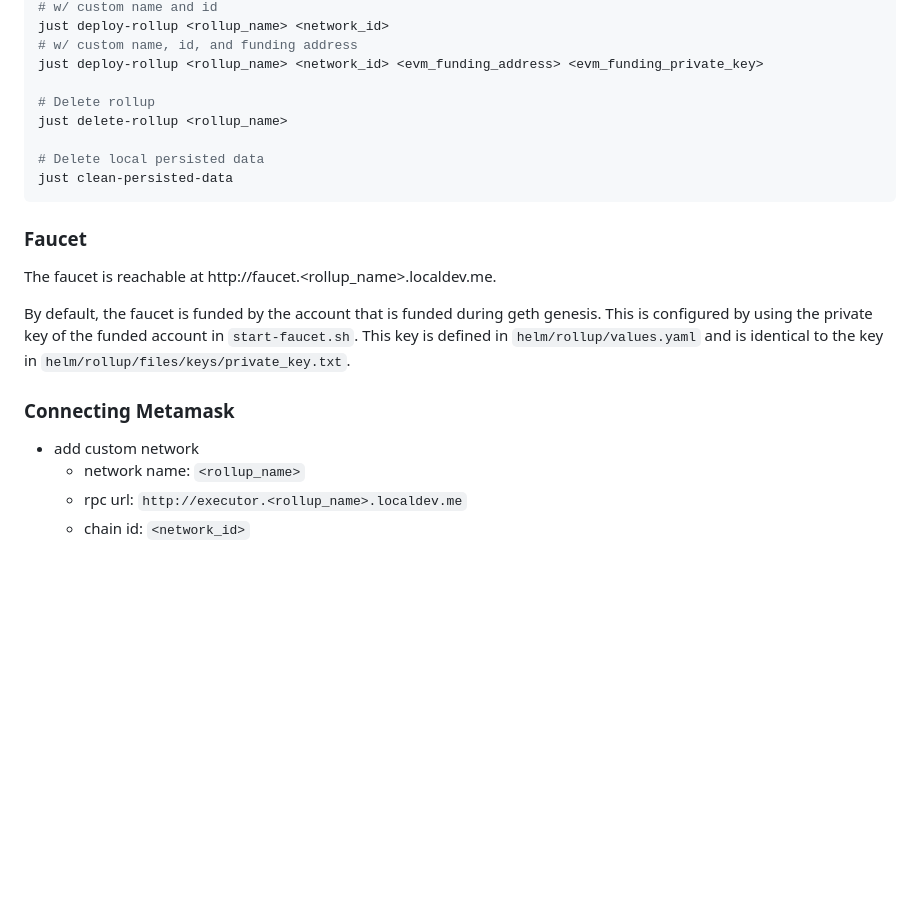
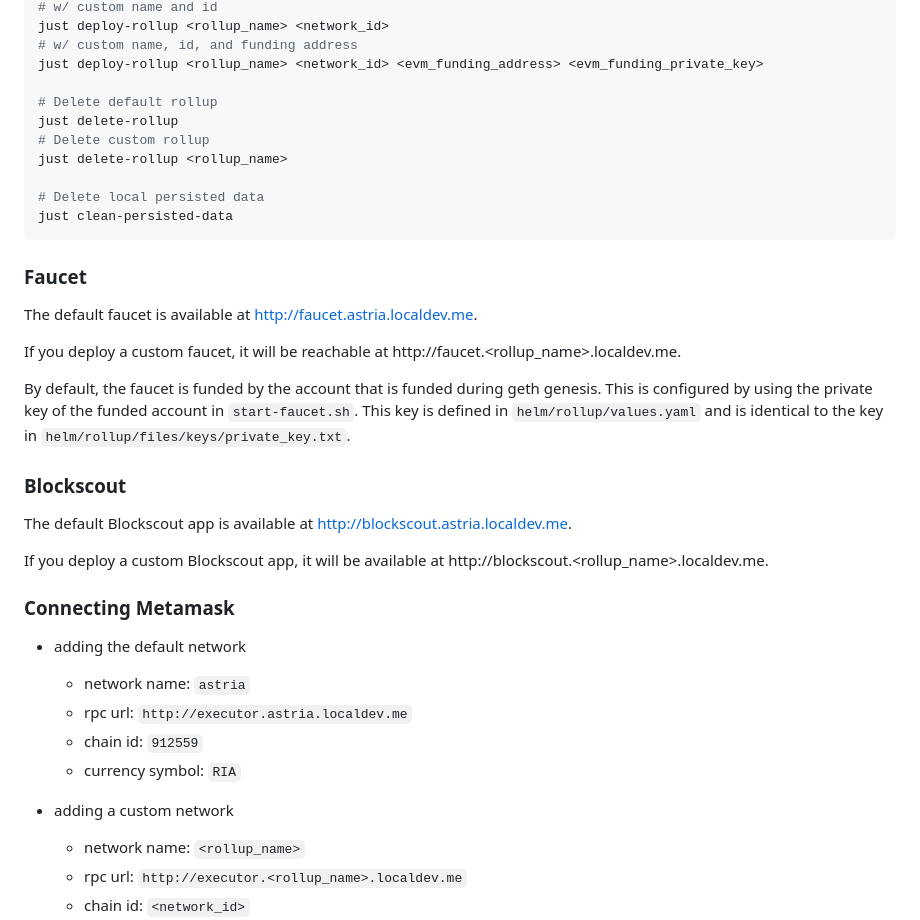
Before and after one commit to astriaorg/dev-cluster, a Markdown page: README.md, the part around the change. Drawn GitHub-style; blank space fills up the shorter version.

Commit message:
add faucet and blockscout links to readme. clarity around default vs custom network.

```diff
--- a/README.md
+++ b/README.md
@@ -51,7 +51,9 @@ just deploy-rollup <rollup_name> <network_id>
 # w/ custom name, id, and funding address
 just deploy-rollup <rollup_name> <network_id> <evm_funding_address> <evm_funding_private_key>
 
-# Delete rollup
+# Delete default rollup
+just delete-rollup
+# Delete custom rollup
 just delete-rollup <rollup_name>
 
 # Delete local persisted data
@@ -60,13 +62,27 @@ just clean-persisted-data
 
 ### Faucet
 
-The faucet is reachable at http://faucet.<rollup_name>.localdev.me.
+The default faucet is available at http://faucet.astria.localdev.me.
+
+If you deploy a custom faucet, it will be reachable at http://faucet.<rollup_name>.localdev.me.
 
 By default, the faucet is funded by the account that is funded during geth genesis. This is configured by using the private key of the funded account in `start-faucet.sh`. This key is defined in `helm/rollup/values.yaml` and is identical to the key in `helm/rollup/files/keys/private_key.txt`.
 
+### Blockscout
+
+The default Blockscout app is available at http://blockscout.astria.localdev.me.
+
+If you deploy a custom Blockscout app, it will be available at http://blockscout.<rollup_name>.localdev.me.
+
 ### Connecting Metamask
 
-* add custom network
+* adding the default network
+  * network name: `astria`
+  * rpc url: `http://executor.astria.localdev.me`
+  * chain id: `912559`
+  * currency symbol: `RIA`
+
+* adding a custom network
     * network name: `<rollup_name>`
     * rpc url: `http://executor.<rollup_name>.localdev.me`
     * chain id: `<network_id>`
```
